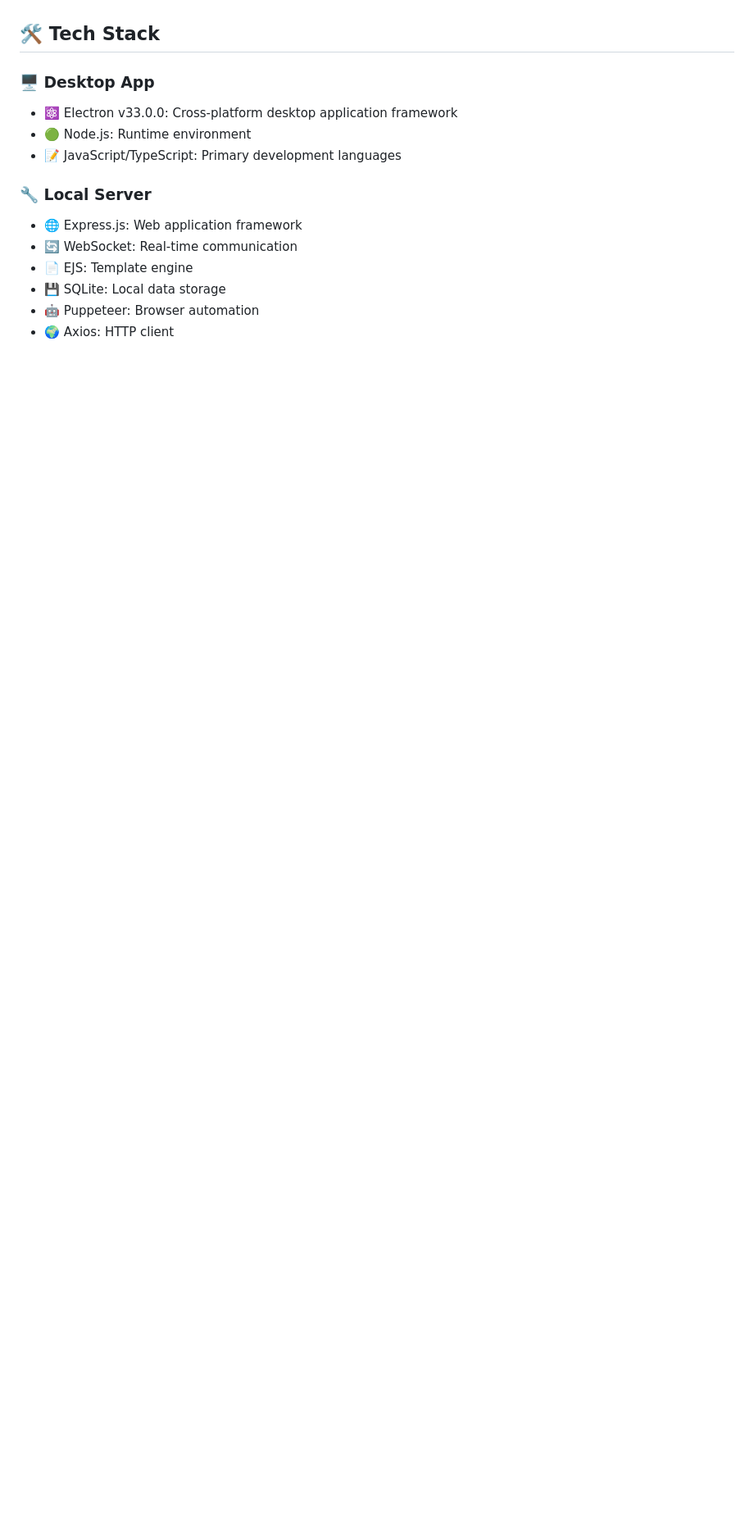
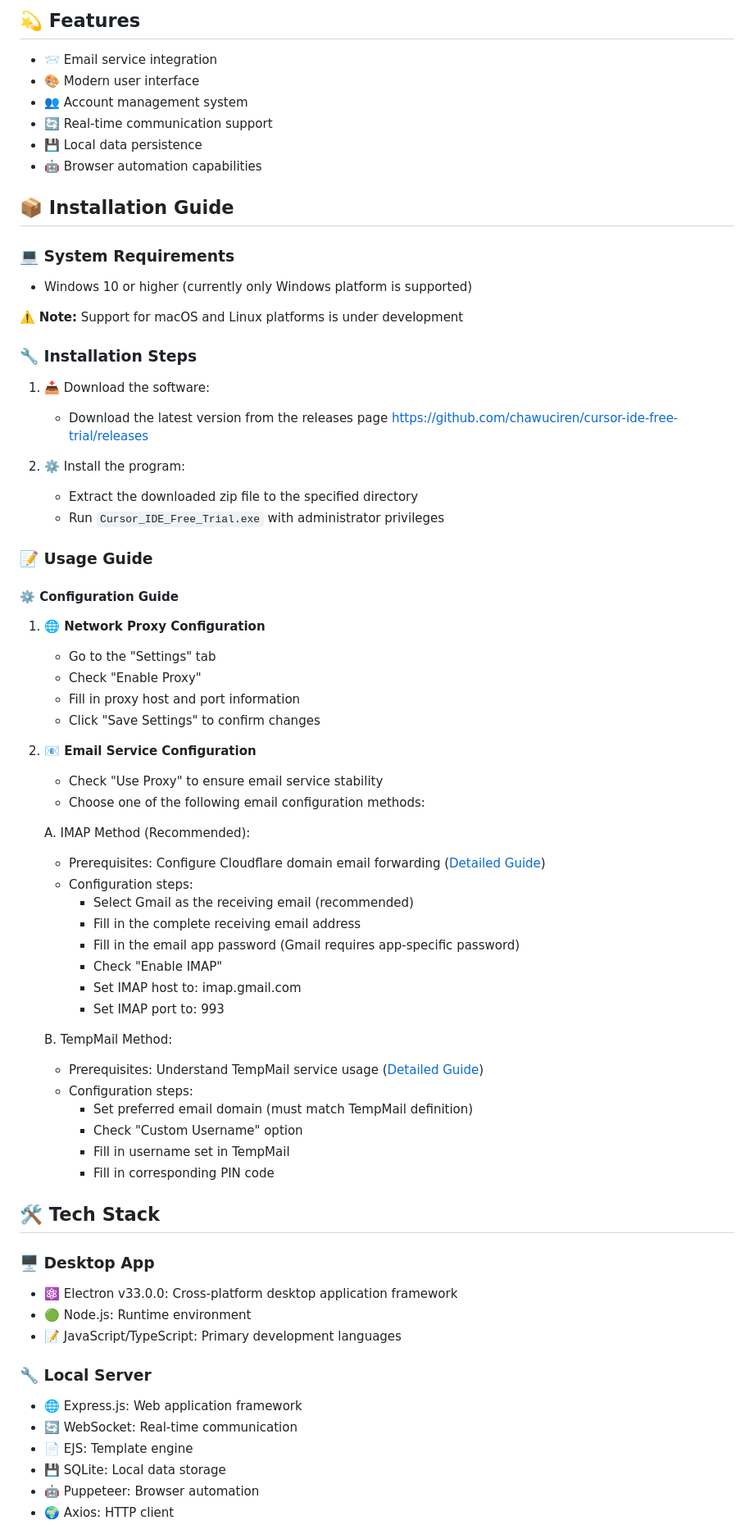
Before and after one commit to fixcode-h/cursor-ide-free-trial, a Markdown page: README.md, the part around the change printed below. Shown: that part at 82% size. Drawn GitHub-style; blank space fills up the shorter version.

Commit message:
chore: update README files with a screenshot, improve project descriptions, and enhance email configuration instructions

```diff
--- a/README.md
+++ b/README.md
@@ -21,3 +39,60 @@ This is an Electron-based utility tool focused on optimizing the Cursor IDE tria
+## 💫 Features
+
+- 📨 Email service integration
+- 🎨 Modern user interface
+- 👥 Account management system
+- 🔄 Real-time communication support
+- 💾 Local data persistence
+- 🤖 Browser automation capabilities
+
+## 📦 Installation Guide
+
+### 💻 System Requirements
+
+- Windows 10 or higher (currently only Windows platform is supported)
+
+⚠️ **Note:** Support for macOS and Linux platforms is under development
+
+### 🔧 Installation Steps
+
+1. 📥 Download the software:
+   - Download the latest version from the releases page https://github.com/chawuciren/cursor-ide-free-trial/releases
+
+2. ⚙️ Install the program:
+   - Extract the downloaded zip file to the specified directory
+   - Run `Cursor_IDE_Free_Trial.exe` with administrator privileges
+
+### 📝 Usage Guide
+
+#### ⚙️ Configuration Guide
+
+1. **🌐 Network Proxy Configuration**
+   - Go to the "Settings" tab
+   - Check "Enable Proxy"
+   - Fill in proxy host and port information
+   - Click "Save Settings" to confirm changes
+
+2. **📧 Email Service Configuration**
+   - Check "Use Proxy" to ensure email service stability
+   - Choose one of the following email configuration methods:
+
+   A. IMAP Method (Recommended):
+      - Prerequisites: Configure Cloudflare domain email forwarding ([Detailed Guide](doc/cloudflare-email-setup.md))
+      - Configuration steps:
+        * Select Gmail as the receiving email (recommended)
+        * Fill in the complete receiving email address
+        * Fill in the email app password (Gmail requires app-specific password)
+        * Check "Enable IMAP"
+        * Set IMAP host to: imap.gmail.com
+        * Set IMAP port to: 993
+
+   B. TempMail Method:
+      - Prerequisites: Understand TempMail service usage ([Detailed Guide](doc/tempmail-setup.md))
+      - Configuration steps:
+        * Set preferred email domain (must match TempMail definition)
+        * Check "Custom Username" option
+        * Fill in username set in TempMail
+        * Fill in corresponding PIN code
 
 ## 🛠️ Tech Stack
 
```
Also changed, not shown: other parts of README.md (+25 -7 lines), README_CN.md (+4 -2 lines).
